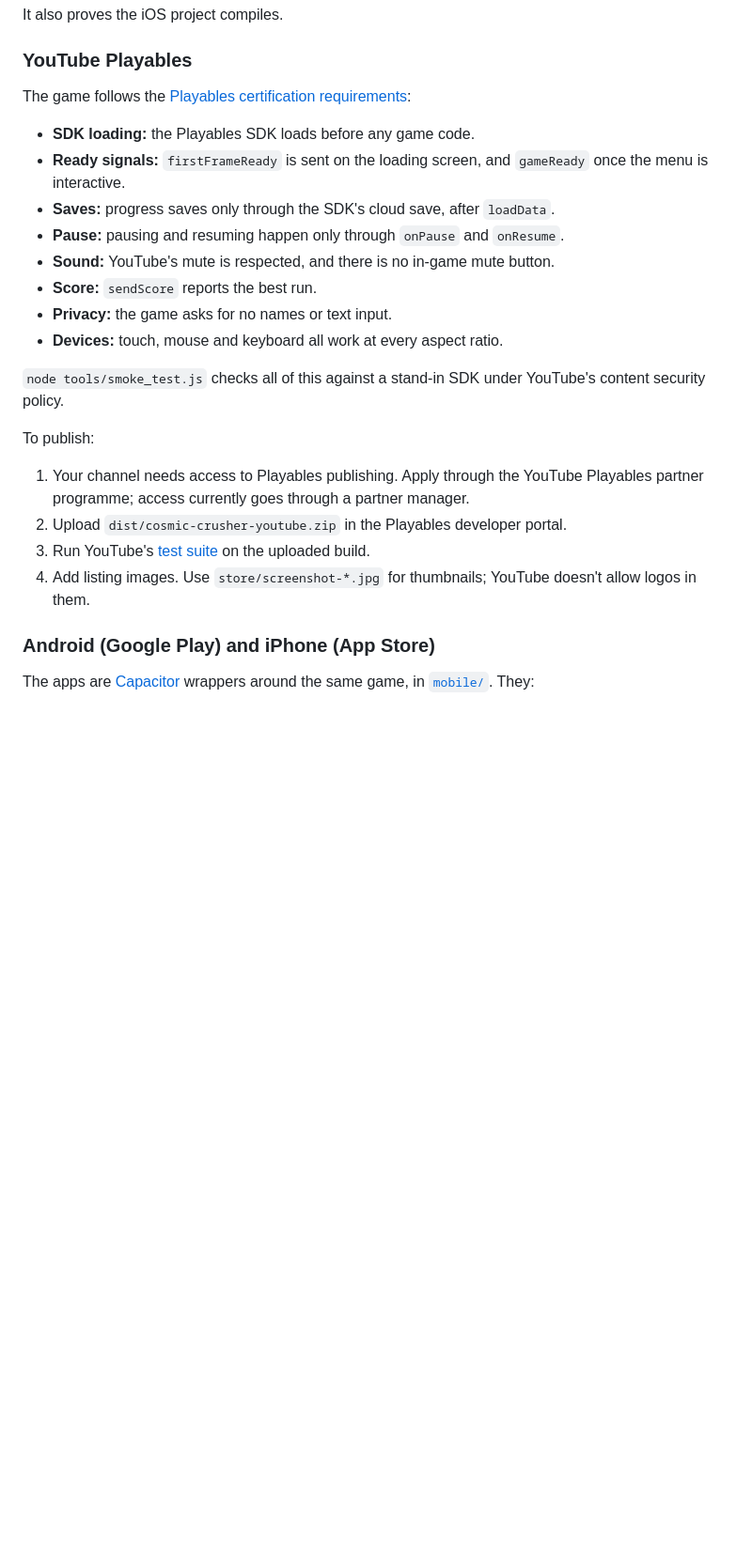
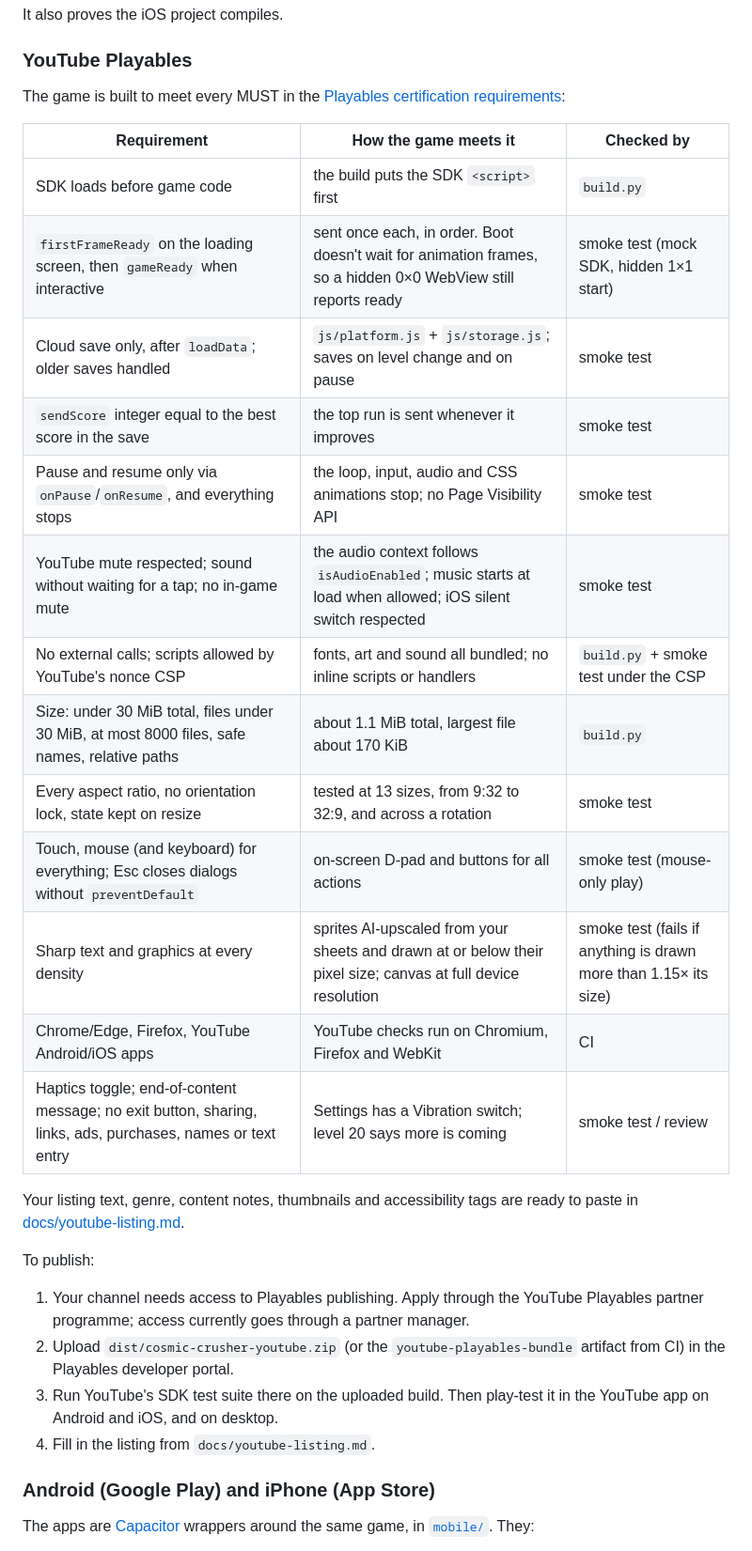
Before and after one commit to malinanu/Cosmic-Crusher---Complete-Game-Creation-Blueprint-Code, a Markdown page: README.md, the part around one of its changes. Shown at 94% size. Rendered like a GitHub page; blank space fills up the shorter version.

```diff
--- a/README.md
+++ b/README.md
@@ -48,23 +48,31 @@ It also proves the iOS project compiles.
 
 ### YouTube Playables
 
-The game follows the [Playables certification requirements](https://developers.google.com/youtube/gaming/playables/certification/requirements):
-- **SDK loading:** the Playables SDK loads before any game code.
-- **Ready signals:** `firstFrameReady` is sent on the loading screen, and `gameReady` once the menu is interactive.
-- **Saves:** progress saves only through the SDK's cloud save, after `loadData`.
-- **Pause:** pausing and resuming happen only through `onPause` and `onResume`.
-- **Sound:** YouTube's mute is respected, and there is no in-game mute button.
-- **Score:** `sendScore` reports the best run.
-- **Privacy:** the game asks for no names or text input.
-- **Devices:** touch, mouse and keyboard all work at every aspect ratio.
+The game is built to meet every MUST in the [Playables certification requirements](https://developers.google.com/youtube/gaming/playables/certification/requirements):
 
-`node tools/smoke_test.js` checks all of this against a stand-in SDK under YouTube's content security policy.
+| Requirement | How the game meets it | Checked by |
+|---|---|---|
+| SDK loads before game code | the build puts the SDK `<script>` first | `build.py` |
+| `firstFrameReady` on the loading screen, then `gameReady` when interactive | sent once each, in order. Boot doesn't wait for animation frames, so a hidden 0×0 WebView still reports ready | smoke test (mock SDK, hidden 1×1 start) |
+| Cloud save only, after `loadData`; older saves handled | `js/platform.js` + `js/storage.js`; saves on level change and on pause | smoke test |
+| `sendScore` integer equal to the best score in the save | the top run is sent whenever it improves | smoke test |
+| Pause and resume only via `onPause`/`onResume`, and everything stops | the loop, input, audio and CSS animations stop; no Page Visibility API | smoke test |
+| YouTube mute respected; sound without waiting for a tap; no in-game mute | the audio context follows `isAudioEnabled`; music starts at load when allowed; iOS silent switch respected | smoke test |
+| No external calls; scripts allowed by YouTube's nonce CSP | fonts, art and sound all bundled; no inline scripts or handlers | `build.py` + smoke test under the CSP |
+| Size: under 30 MiB total, files under 30 MiB, at most 8000 files, safe names, relative paths | about 1.1 MiB total, largest file about 170 KiB | `build.py` |
+| Every aspect ratio, no orientation lock, state kept on resize | tested at 13 sizes, from 9:32 to 32:9, and across a rotation | smoke test |
+| Touch, mouse (and keyboard) for everything; Esc closes dialogs without `preventDefault` | on-screen D-pad and buttons for all actions | smoke test (mouse-only play) |
+| Sharp text and graphics at every density | sprites AI-upscaled from your sheets and drawn at or below their pixel size; canvas at full device resolution | smoke test (fails if anything is drawn more than 1.15× its size) |
+| Chrome/Edge, Firefox, YouTube Android/iOS apps | YouTube checks run on Chromium, Firefox and WebKit | CI |
+| Haptics toggle; end-of-content message; no exit button, sharing, links, ads, purchases, names or text entry | Settings has a Vibration switch; level 20 says more is coming | smoke test / review |
+
+Your listing text, genre, content notes, thumbnails and accessibility tags are ready to paste in [docs/youtube-listing.md](docs/youtube-listing.md).
 
 To publish:
 1. Your channel needs access to Playables publishing. Apply through the YouTube Playables partner programme; access currently goes through a partner manager.
-2. Upload `dist/cosmic-crusher-youtube.zip` in the Playables developer portal.
-3. Run YouTube's [test suite](https://developers.google.com/youtube/gaming/playables/test_suite) on the uploaded build.
-4. Add listing images. Use `store/screenshot-*.jpg` for thumbnails; YouTube doesn't allow logos in them.
+2. Upload `dist/cosmic-crusher-youtube.zip` (or the `youtube-playables-bundle` artifact from CI) in the Playables developer portal.
+3. Run YouTube's SDK test suite there on the uploaded build. Then play-test it in the YouTube app on Android and iOS, and on desktop.
+4. Fill in the listing from `docs/youtube-listing.md`.
 
 ### Android (Google Play) and iPhone (App Store)
 
```
Also changed, not shown: other parts of README.md (+10 -5 lines), docs/youtube-listing.md (added, +88 -0 lines).
